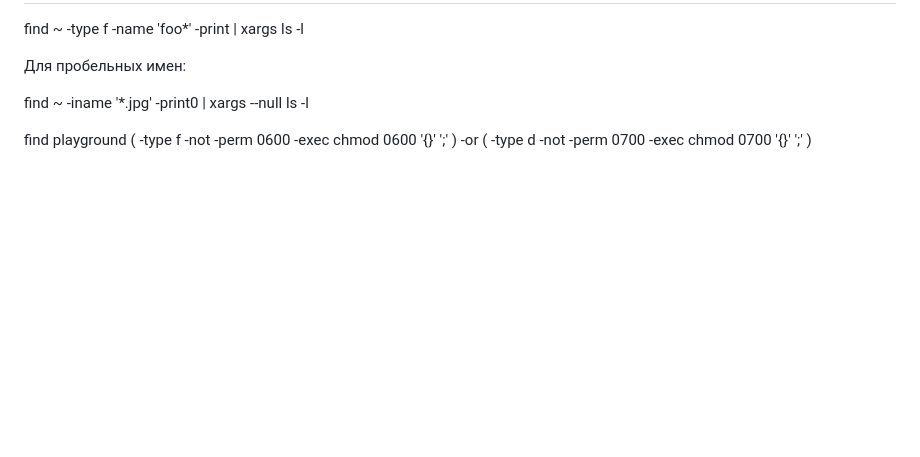
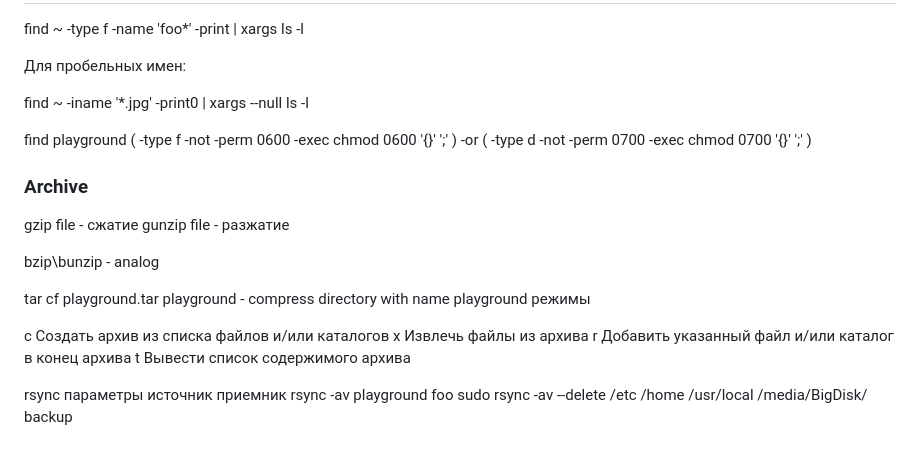
Before and after one commit to bbaarryy/get, a Markdown page: hot keys/terminal.md, the part around the change. Rendered like a GitHub page; blank space fills up the shorter version.

Commit message:
terminal edit

```diff
--- a/hot keys/terminal.md
+++ b/hot keys/terminal.md
@@ -161,3 +161,23 @@ find ~ -type f -name 'foo*' -print | xargs ls -l
 find ~ -iname '*.jpg' -print0 | xargs --null ls -l
 
 find playground \( -type f -not -perm 0600 -exec chmod 0600 '{}' ';' \) -or \( -type d -not -perm 0700 -exec chmod 0700 '{}' ';' \)
+
+### Archive
+
+gzip file - сжатие
+gunzip file - разжатие
+
+bzip\bunzip - analog
+
+tar cf playground.tar playground - compress directory with name playground
+режимы
+
+c Создать архив из списка файлов и/или каталогов
+x Извлечь файлы из архива
+r Добавить указанный файл и/или каталог в конец архива
+t Вывести список содержимого архива
+
+rsync параметры источник приемник
+rsync -av playground foo
+sudo rsync -av --delete /etc /home /usr/local /media/BigDisk/
+backup
```
